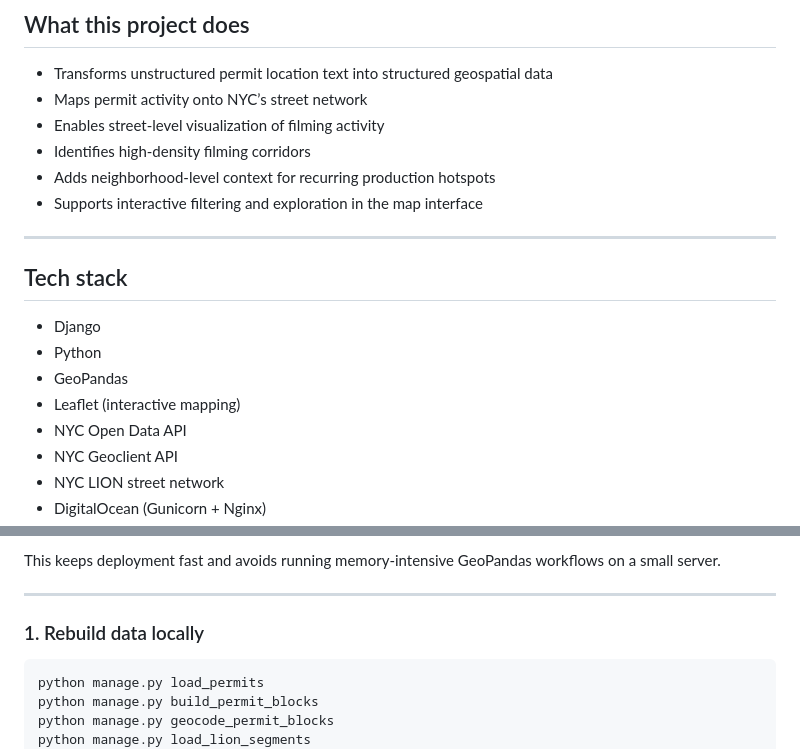
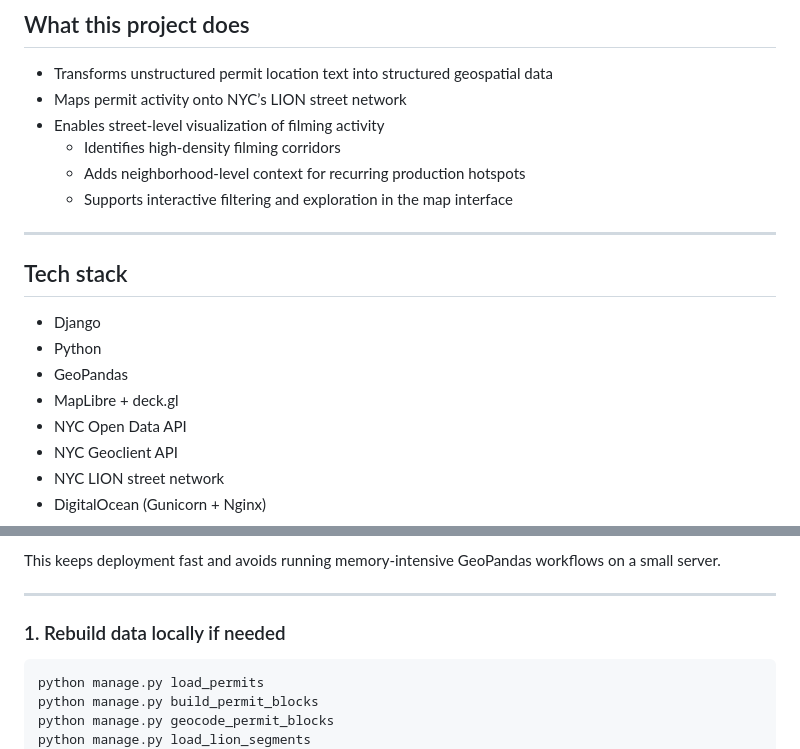
Before and after one commit to amandallaz/nyc_film_permits, a Markdown page: README.md, 2 parts joined by grey strips. Drawn GitHub-style.

````diff
--- a/README.md
+++ b/README.md
@@ -29,11 +30,11 @@ This project builds a data pipeline that transforms those textual records into s
 ## What this project does
 
 - Transforms unstructured permit location text into structured geospatial data
-- Maps permit activity onto NYC’s street network
+- Maps permit activity onto NYC’s LION street network
 - Enables street-level visualization of filming activity
-- Identifies high-density filming corridors
-- Adds neighborhood-level context for recurring production hotspots
-- Supports interactive filtering and exploration in the map interface
+    - Identifies high-density filming corridors
+    - Adds neighborhood-level context for recurring production hotspots
+    - Supports interactive filtering and exploration in the map interface
 
 ---
 
@@ -42,7 +43,7 @@ This project builds a data pipeline that transforms those textual records into s
 - Django
 - Python
 - GeoPandas
-- Leaflet (interactive mapping)
+- MapLibre + deck.gl
 - NYC Open Data API
 - NYC Geoclient API
 - NYC LION street network
@@ -104,7 +105,7 @@ This keeps deployment fast and avoids running memory-intensive GeoPandas workflo
 
 ---
 
-### 1. Rebuild data locally
+### 1. Rebuild data locally if needed
 
 ```bash
 python manage.py load_permits
````
Also changed, not shown: other parts of README.md (+7 -15 lines).
